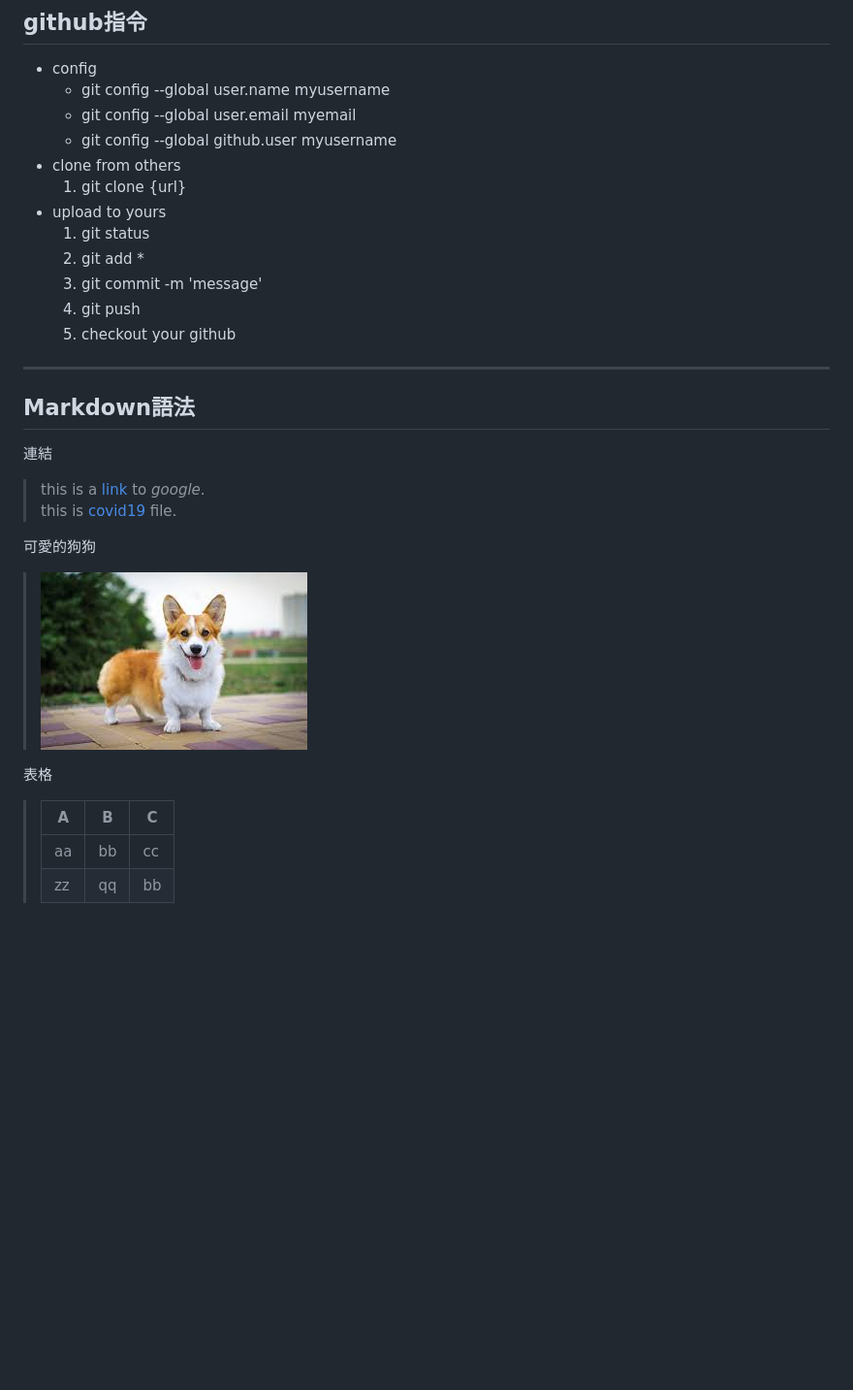
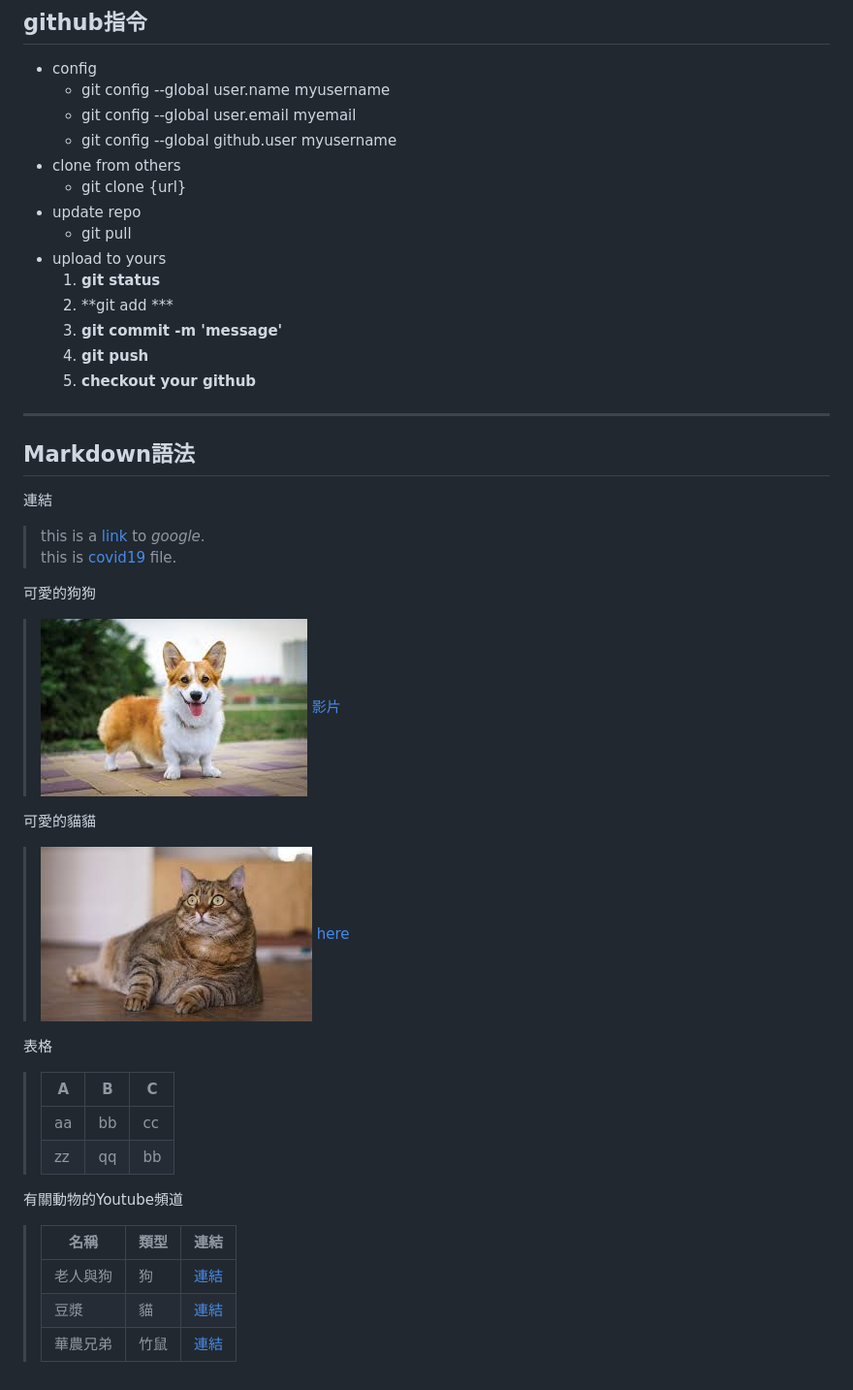
Before and after one commit to william860705/github-tutorial, a Markdown page: readme.md, the part around the change. Shown: that part at 97% size. Drawn GitHub-style; pictures changed too: pic/cat.jpeg (added); blank space fills up the shorter version.

Commit message:
example

```diff
--- a/readme.md
+++ b/readme.md
@@ -12,13 +12,15 @@
     - git config --global user.email myemail
     - git config --global github.user myusername
 - clone from others
-    1. git clone {url}
+    - git clone {url}
+- update repo
+    - git pull
 - upload to yours
-    1. git status
-    2. git add *
-    3. git commit -m 'message'
-    4. git push
-    5. checkout your github
+    1. **git status**
+    2. **git add ***
+    3. **git commit -m 'message'**
+    4. **git push**
+    5. **checkout your github**
 
 ---
 ## Markdown語法
@@ -28,9 +30,22 @@
 
 可愛的狗狗
 >![dog](pic/corgi.jpeg)
+> [影片](https://youtu.be/yw-s6OSd51I)
+
+可愛的貓貓
+> ![cat](pic/cat.jpeg)
+> [here](https://youtu.be/n2OEHlkCXio)
 
 表格
 >|A|B|C|
 >|---|---|---|
 >|aa|bb|cc|
 >|zz|qq|bb|
+
+
+有關動物的Youtube頻道
+>|名稱|類型|連結|
+>|---|---|---|
+>|老人與狗|狗|[連結](https://www.youtube.com/channel/UCZqi-Vq105BcjdttAY3cJVQ)|
+>|豆漿|貓|[連結](https://www.youtube.com/channel/UCiXuTOccGliVKpcL1qQWMPg)|
+>|華農兄弟|竹鼠|[連結](https://www.youtube.com/channel/UCjEGRKDfUOel8Hp9Iumw5NQ)|
```
